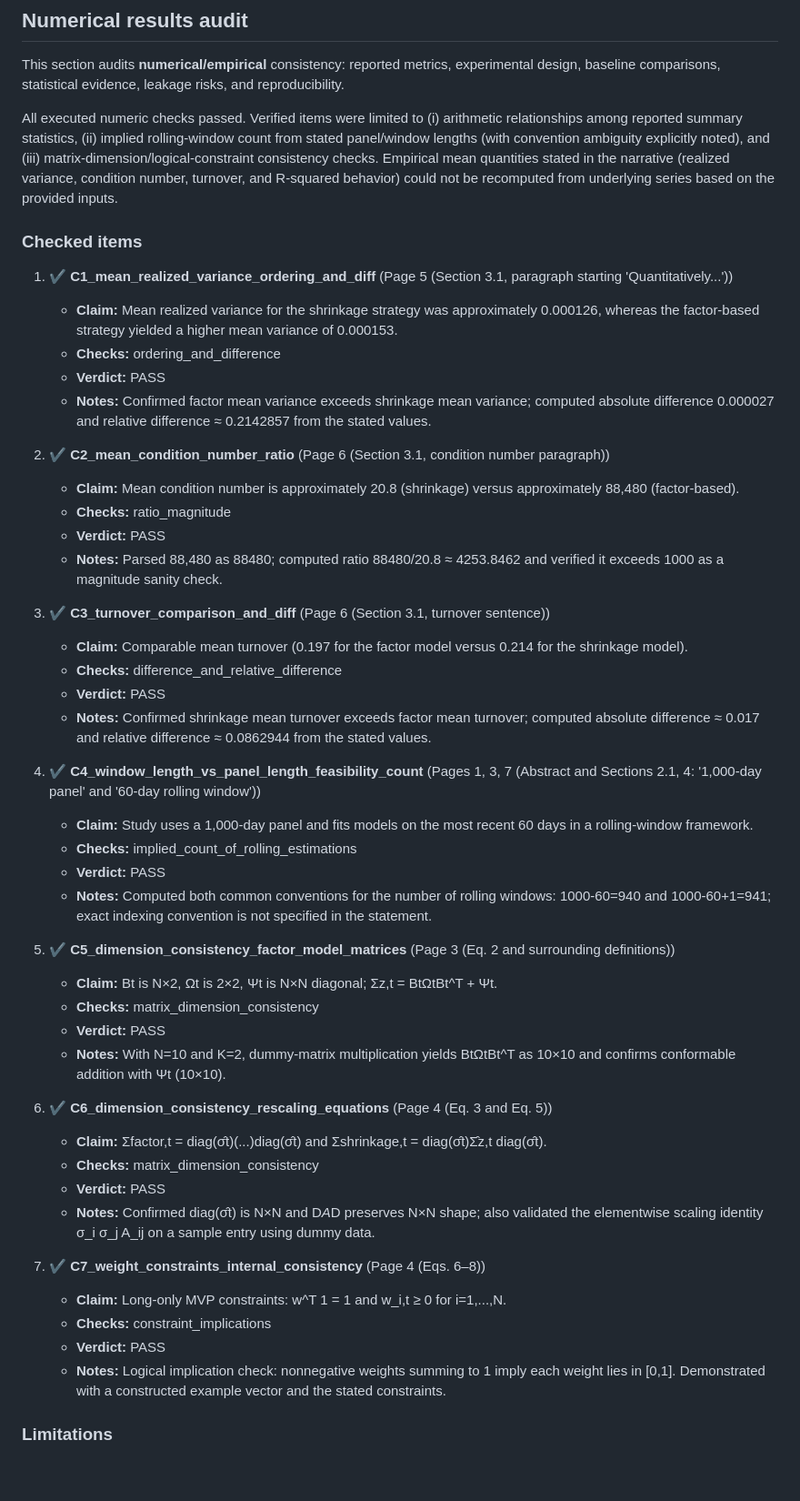
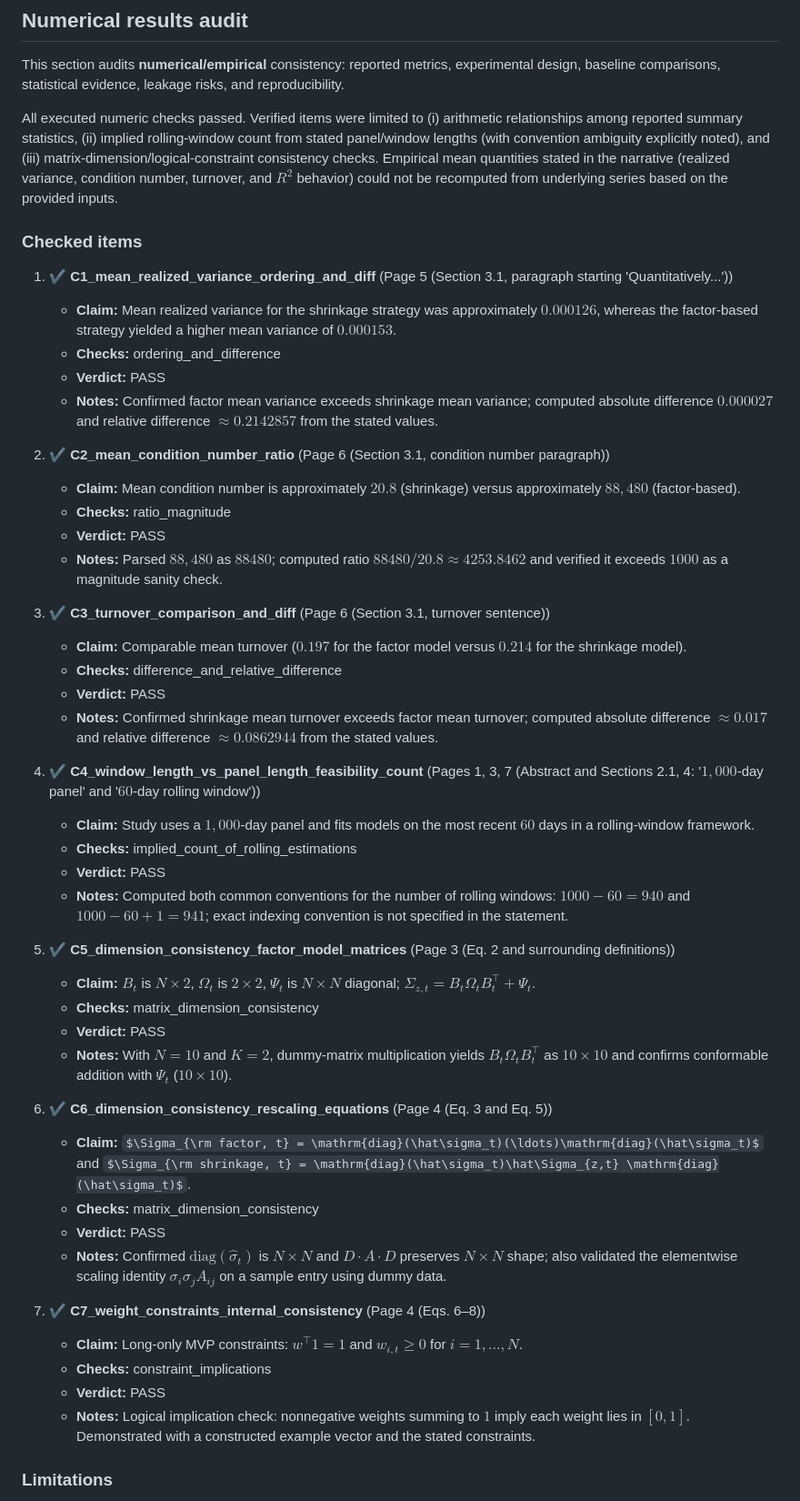
Before and after one commit to ParallelScience/review-denario-4-finance-returns-v1, a Markdown page: docs/review.md, the part around one of its changes. Shown at 91% size. GitHub-like rendering; some formulas as TeX source; blank space fills up the shorter version.

```diff
--- a/docs/review.md
+++ b/docs/review.md
@@ -215,58 +215,58 @@ The paper’s mathematics consists mainly of standard definitions for GARCH-stan
 
 This section audits **numerical/empirical** consistency: reported metrics, experimental design, baseline comparisons, statistical evidence, leakage risks, and reproducibility.
 
-All executed numeric checks passed. Verified items were limited to (i) arithmetic relationships among reported summary statistics, (ii) implied rolling-window count from stated panel/window lengths (with convention ambiguity explicitly noted), and (iii) matrix-dimension/logical-constraint consistency checks. Empirical mean quantities stated in the narrative (realized variance, condition number, turnover, and R-squared behavior) could not be recomputed from underlying series based on the provided inputs.
+All executed numeric checks passed. Verified items were limited to (i) arithmetic relationships among reported summary statistics, (ii) implied rolling-window count from stated panel/window lengths (with convention ambiguity explicitly noted), and (iii) matrix-dimension/logical-constraint consistency checks. Empirical mean quantities stated in the narrative (realized variance, condition number, turnover, and $R^2$ behavior) could not be recomputed from underlying series based on the provided inputs.
 
 ### Checked items
 
 1.  ✔ **C1_mean_realized_variance_ordering_and_diff** (Page 5 (Section 3.1, paragraph starting 'Quantitatively...'))
 
-    - **Claim:** Mean realized variance for the shrinkage strategy was approximately 0.000126, whereas the factor-based strategy yielded a higher mean variance of 0.000153.
+    - **Claim:** Mean realized variance for the shrinkage strategy was approximately $0.000126$, whereas the factor-based strategy yielded a higher mean variance of $0.000153$.
     - **Checks:** ordering_and_difference
     - **Verdict:** PASS
-    - **Notes:** Confirmed factor mean variance exceeds shrinkage mean variance; computed absolute difference 0.000027 and relative difference ≈ 0.2142857 from the stated values.
+    - **Notes:** Confirmed factor mean variance exceeds shrinkage mean variance; computed absolute difference $0.000027$ and relative difference $\approx 0.2142857$ from the stated values.
 
 2.  ✔ **C2_mean_condition_number_ratio** (Page 6 (Section 3.1, condition number paragraph))
 
-    - **Claim:** Mean condition number is approximately 20.8 (shrinkage) versus approximately 88,480 (factor-based).
+    - **Claim:** Mean condition number is approximately $20.8$ (shrinkage) versus approximately $88{,}480$ (factor-based).
     - **Checks:** ratio_magnitude
     - **Verdict:** PASS
-    - **Notes:** Parsed 88,480 as 88480; computed ratio 88480/20.8 ≈ 4253.8462 and verified it exceeds 1000 as a magnitude sanity check.
+    - **Notes:** Parsed $88{,}480$ as $88480$; computed ratio $88480/20.8 \approx 4253.8462$ and verified it exceeds $1000$ as a magnitude sanity check.
 
 3.  ✔ **C3_turnover_comparison_and_diff** (Page 6 (Section 3.1, turnover sentence))
 
-    - **Claim:** Comparable mean turnover (0.197 for the factor model versus 0.214 for the shrinkage model).
+    - **Claim:** Comparable mean turnover ($0.197$ for the factor model versus $0.214$ for the shrinkage model).
     - **Checks:** difference_and_relative_difference
     - **Verdict:** PASS
-    - **Notes:** Confirmed shrinkage mean turnover exceeds factor mean turnover; computed absolute difference ≈ 0.017 and relative difference ≈ 0.0862944 from the stated values.
+    - **Notes:** Confirmed shrinkage mean turnover exceeds factor mean turnover; computed absolute difference $\approx 0.017$ and relative difference $\approx 0.0862944$ from the stated values.
 
-4.  ✔ **C4_window_length_vs_panel_length_feasibility_count** (Pages 1, 3, 7 (Abstract and Sections 2.1, 4: '1,000-day panel' and '60-day rolling window'))
+4.  ✔ **C4_window_length_vs_panel_length_feasibility_count** (Pages 1, 3, 7 (Abstract and Sections 2.1, 4: '$1{,}000$-day panel' and '$60$-day rolling window'))
 
-    - **Claim:** Study uses a 1,000-day panel and fits models on the most recent 60 days in a rolling-window framework.
+    - **Claim:** Study uses a $1{,}000$-day panel and fits models on the most recent $60$ days in a rolling-window framework.
     - **Checks:** implied_count_of_rolling_estimations
     - **Verdict:** PASS
-    - **Notes:** Computed both common conventions for the number of rolling windows: 1000-60=940 and 1000-60+1=941; exact indexing convention is not specified in the statement.
+    - **Notes:** Computed both common conventions for the number of rolling windows: $1000-60=940$ and $1000-60+1=941$; exact indexing convention is not specified in the statement.
 
 5.  ✔ **C5_dimension_consistency_factor_model_matrices** (Page 3 (Eq. 2 and surrounding definitions))
 
-    - **Claim:** Bt is N×2, Ωt is 2×2, Ψt is N×N diagonal; Σz,t = BtΩtBt^T + Ψt.
+    - **Claim:** $B_t$ is $N\times2$, $\Omega_t$ is $2\times2$, $\Psi_t$ is $N\times N$ diagonal; $\Sigma_{z,t} = B_t\Omega_t B_t^\top + \Psi_t$.
     - **Checks:** matrix_dimension_consistency
     - **Verdict:** PASS
-    - **Notes:** With N=10 and K=2, dummy-matrix multiplication yields BtΩtBt^T as 10×10 and confirms conformable addition with Ψt (10×10).
+    - **Notes:** With $N=10$ and $K=2$, dummy-matrix multiplication yields $B_t\Omega_t B_t^\top$ as $10\times10$ and confirms conformable addition with $\Psi_t$ ($10\times10$).
 
 6.  ✔ **C6_dimension_consistency_rescaling_equations** (Page 4 (Eq. 3 and Eq. 5))
 
-    - **Claim:** Σfactor,t = diag(σ̂t)(...)diag(σ̂t) and Σshrinkage,t = diag(σ̂t)Σ̂z,t diag(σ̂t).
+    - **Claim:** $\Sigma_{\rm factor, t} = \mathrm{diag}(\hat\sigma_t)(\ldots)\mathrm{diag}(\hat\sigma_t)$ and $\Sigma_{\rm shrinkage, t} = \mathrm{diag}(\hat\sigma_t)\hat\Sigma_{z,t} \mathrm{diag}(\hat\sigma_t)$.
     - **Checks:** matrix_dimension_consistency
     - **Verdict:** PASS
-    - **Notes:** Confirmed diag(σ̂t) is N×N and D*A*D preserves N×N shape; also validated the elementwise scaling identity σ_i σ_j A_ij on a sample entry using dummy data.
+    - **Notes:** Confirmed $\mathrm{diag}(\hat\sigma_t)$ is $N\times N$ and $D\cdot A\cdot D$ preserves $N\times N$ shape; also validated the elementwise scaling identity $\sigma_i\sigma_j A_{ij}$ on a sample entry using dummy data.
 
 7.  ✔ **C7_weight_constraints_internal_consistency** (Page 4 (Eqs. 6–8))
 
-    - **Claim:** Long-only MVP constraints: w^T 1 = 1 and w_i,t ≥ 0 for i=1,...,N.
+    - **Claim:** Long-only MVP constraints: $w^\top 1 = 1$ and $w_{i,t} \geq 0$ for $i=1,\ldots,N$.
     - **Checks:** constraint_implications
     - **Verdict:** PASS
-    - **Notes:** Logical implication check: nonnegative weights summing to 1 imply each weight lies in [0,1]. Demonstrated with a constructed example vector and the stated constraints.
+    - **Notes:** Logical implication check: nonnegative weights summing to $1$ imply each weight lies in $[0,1]$. Demonstrated with a constructed example vector and the stated constraints.
 
 ### Limitations
 
```
Also changed, not shown: other parts of docs/review.md (+62 -62 lines), review.md (+78 -78 lines).
